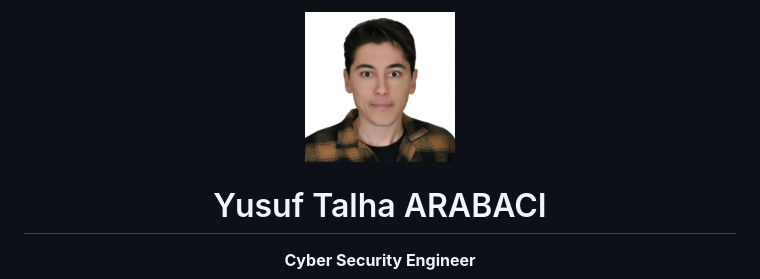
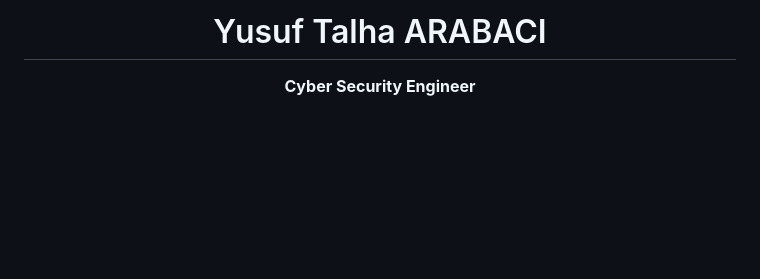
Before and after one commit to yusufarbc/yusufarbc, a Markdown page: README.md, the part around the change. Rendered like a GitHub page; blank space fills up the shorter version.

Commit message:
Remove profile image from README
Removed profile image from README.

```diff
--- a/README.md
+++ b/README.md
@@ -1,5 +1,4 @@
 <div align="center">
-  <img src="assets/img/profile.jpg" width="150" height="150" style="border-radius: 50%; border: 2px solid #64ffda;" alt="Yusuf Talha ARABACI"/>
 
   # Yusuf Talha ARABACI
 
```
